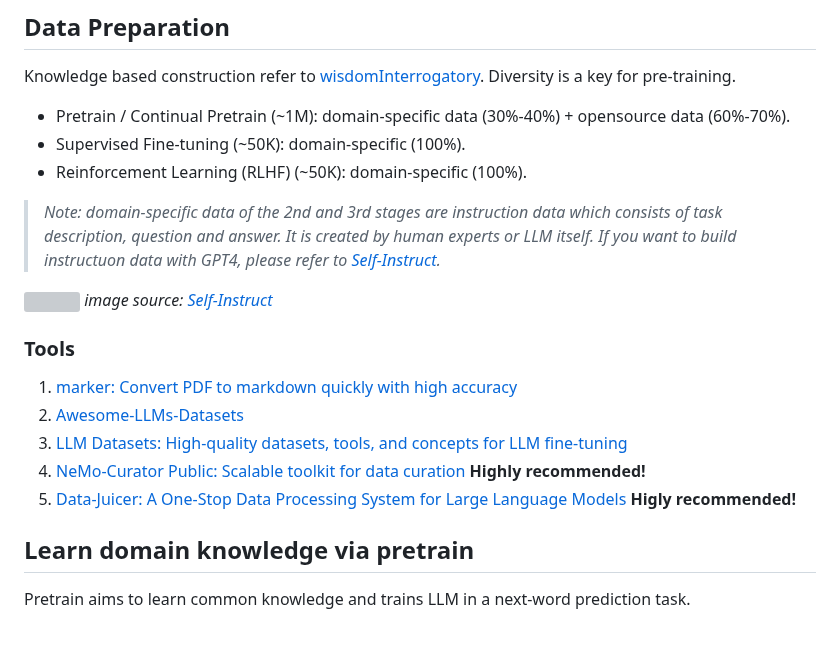
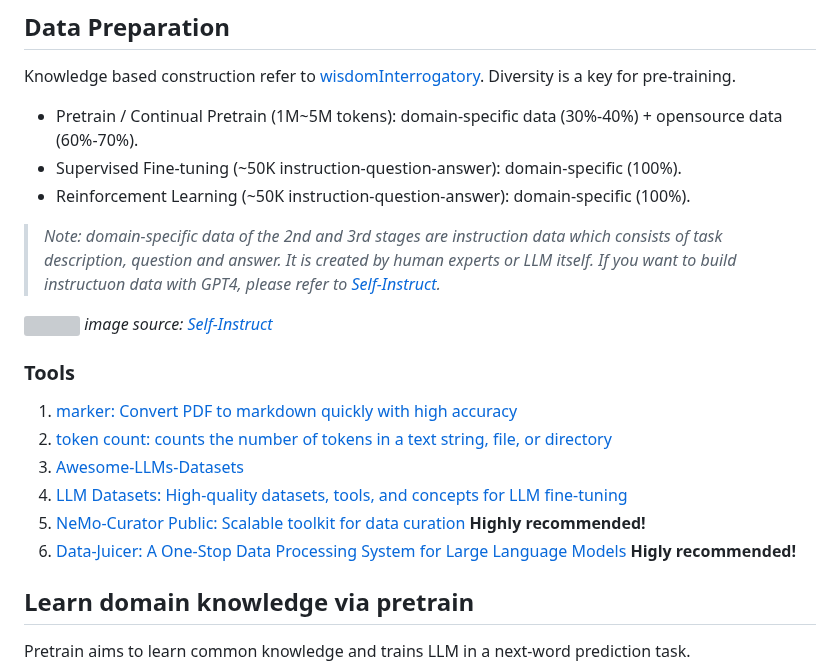
Before and after one commit to Jason-cs18/DLTK, a Markdown page: llm_cookbook/readme.md, the part around the change. GitHub-like rendering; blank space fills up the shorter version; grey boxes are pictures that could not be loaded.

Commit message:
update llm cookbook

```diff
--- a/llm_cookbook/readme.md
+++ b/llm_cookbook/readme.md
@@ -47,9 +47,9 @@ Although a lot of LLMs are released, we only focus on open-source codebases whic
 
 Knowledge based construction refer to [wisdomInterrogatory](https://github.com/zhihaiLLM/wisdomInterrogatory). Diversity is a key for pre-training.
 
-- Pretrain / Continual Pretrain (~1M): domain-specific data (30%-40%) + opensource data (60%-70%).
-- Supervised Fine-tuning (~50K): domain-specific (100%).
-- Reinforcement Learning (RLHF) (~50K): domain-specific (100%).
+- Pretrain / Continual Pretrain (1M~5M tokens): domain-specific data (30%-40%) + opensource data (60%-70%).
+- Supervised Fine-tuning (~50K instruction-question-answer): domain-specific (100%).
+- Reinforcement Learning (~50K instruction-question-answer): domain-specific (100%).
 
 > _Note: domain-specific data of the 2nd and 3rd stages are instruction data which consists of task description, question and answer. It is created by human experts or LLM itself. If you want to build instructuon data with GPT4, please refer to [Self-Instruct](https://github.com/yizhongw/self-instruct)._
 
@@ -58,10 +58,11 @@ _image source: [Self-Instruct](https://github.com/yizhongw/self-instruct)_
 
 ### Tools
 1. [marker: Convert PDF to markdown quickly with high accuracy](https://github.com/VikParuchuri/marker)
-2. [Awesome-LLMs-Datasets](https://github.com/lmmlzn/Awesome-LLMs-Datasets)
-3. [LLM Datasets: High-quality datasets, tools, and concepts for LLM fine-tuning](https://github.com/mlabonne/llm-datasets)
-4. [NeMo-Curator Public: Scalable toolkit for data curation](https://github.com/NVIDIA/NeMo-Curator?tab=readme-ov-file) **Highly recommended!**
-5. [Data-Juicer: A One-Stop Data Processing System for Large Language Models](https://github.com/modelscope/data-juicer) **Higly recommended!**
+2. [token count: counts the number of tokens in a text string, file, or directory](https://github.com/felvin-search/token-count)
+3. [Awesome-LLMs-Datasets](https://github.com/lmmlzn/Awesome-LLMs-Datasets)
+4. [LLM Datasets: High-quality datasets, tools, and concepts for LLM fine-tuning](https://github.com/mlabonne/llm-datasets)
+5. [NeMo-Curator Public: Scalable toolkit for data curation](https://github.com/NVIDIA/NeMo-Curator?tab=readme-ov-file) **Highly recommended!**
+6. [Data-Juicer: A One-Stop Data Processing System for Large Language Models](https://github.com/modelscope/data-juicer) **Higly recommended!**
 
 ## Learn domain knowledge via pretrain
 
```
